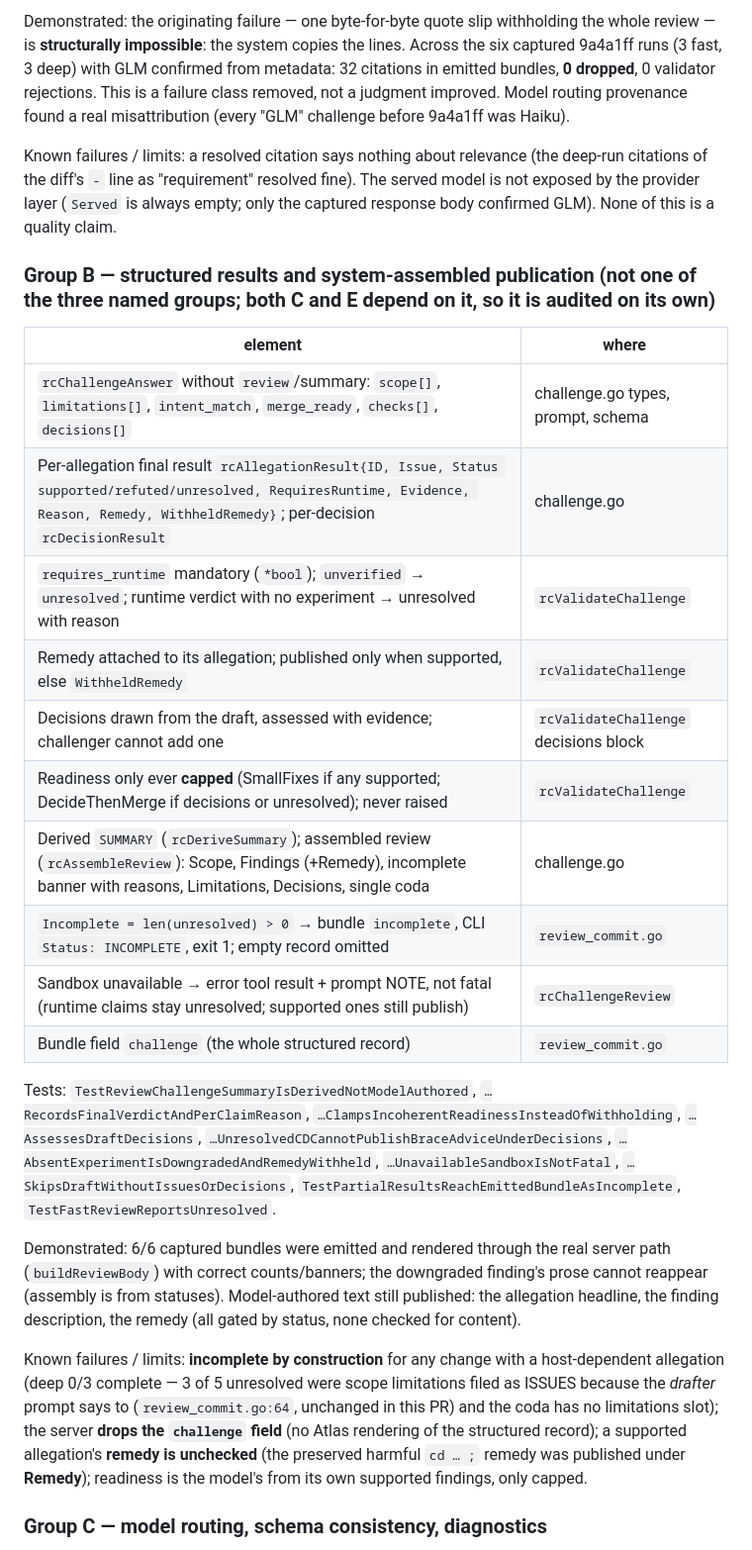
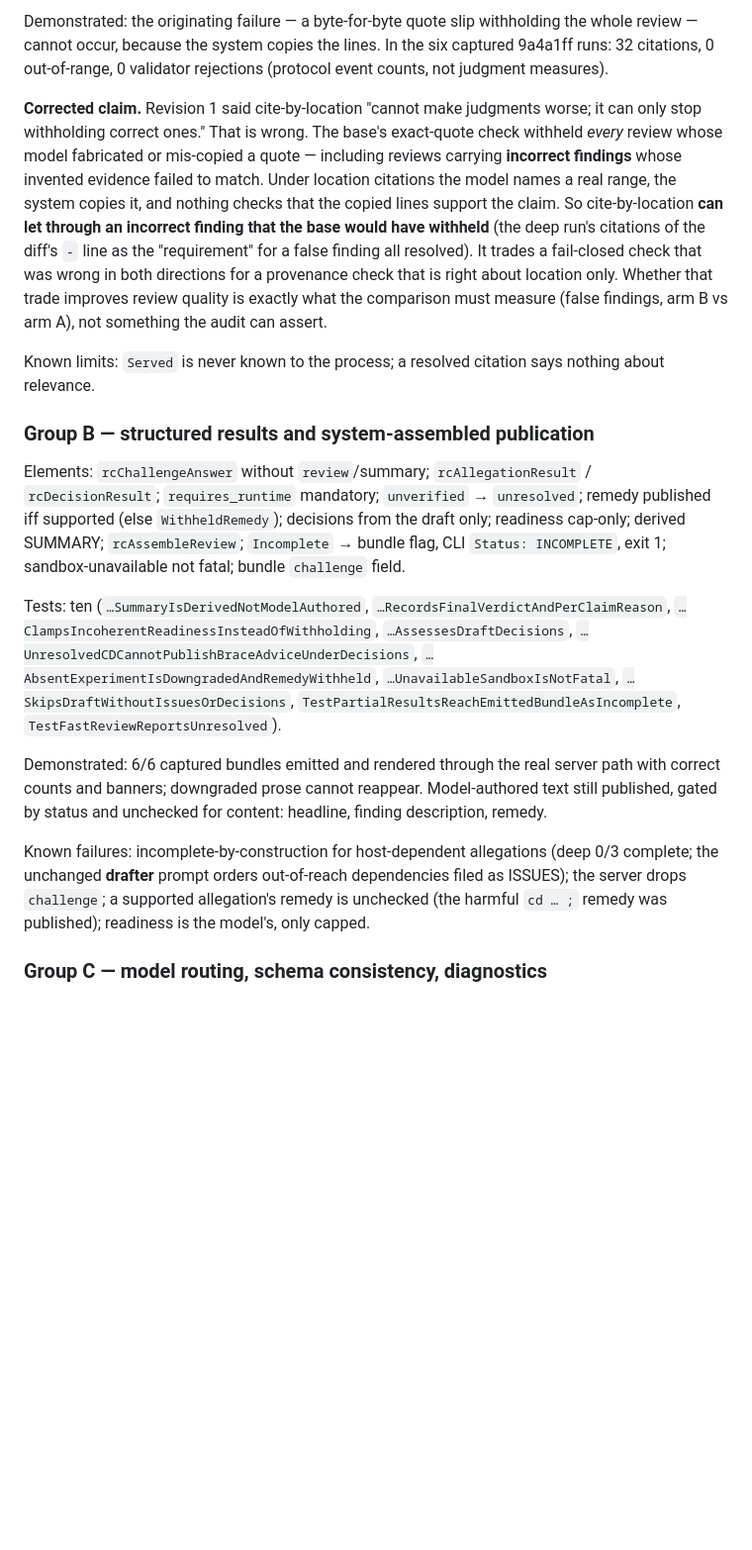
Before and after one commit to kaicontext/kai-cli, a Markdown page: docs/review-pr117-audit-and-evaluation-plan.md, the part around one of its changes. Shown at 99% size. Drawn GitHub-style; blank space fills up the shorter version.

```diff
--- a/docs/review-pr117-audit-and-evaluation-plan.md
+++ b/docs/review-pr117-audit-and-evaluation-plan.md
@@ -59,55 +52,52 @@ round-trip and that experiment sources equal `render()` of the record.
 
-Demonstrated: the originating failure — one byte-for-byte quote slip
-withholding the whole review — is **structurally impossible**: the system
-copies the lines. Across the six captured 9a4a1ff runs (3 fast, 3 deep) with
-GLM confirmed from metadata: 32 citations in emitted bundles, **0 dropped**,
-0 validator rejections. This is a failure class removed, not a judgment
-improved. Model routing provenance found a real misattribution (every
-"GLM" challenge before 9a4a1ff was Haiku).
+Demonstrated: the originating failure — a byte-for-byte quote slip
+withholding the whole review — cannot occur, because the system copies the
+lines. In the six captured 9a4a1ff runs: 32 citations, 0 out-of-range, 0
+validator rejections (protocol event counts, not judgment measures).
 
-Known failures / limits: a resolved citation says nothing about relevance
-(the deep-run citations of the diff's `-` line as "requirement" resolved
-fine). The served model is not exposed by the provider layer (`Served` is
-always empty; only the captured response body confirmed GLM). None of this
-is a quality claim.
+**Corrected claim.** Revision 1 said cite-by-location "cannot make judgments
+worse; it can only stop withholding correct ones." That is wrong. The base's
+exact-quote check withheld *every* review whose model fabricated or
+mis-copied a quote — including reviews carrying **incorrect findings** whose
+invented evidence failed to match. Under location citations the model names
+a real range, the system copies it, and nothing checks that the copied
+lines support the claim. So cite-by-location **can let through an incorrect
+finding that the base would have withheld** (the deep run's citations of
+the diff's `-` line as the "requirement" for a false finding all resolved).
+It trades a fail-closed check that was wrong in both directions for a
+provenance check that is right about location only. Whether that trade
+improves review quality is exactly what the comparison must measure (false
+findings, arm B vs arm A), not something the audit can assert.
 
-### Group B — structured results and system-assembled publication (not one of the three named groups; both C and E depend on it, so it is audited on its own)
+Known limits: `Served` is never known to the process; a resolved citation
+says nothing about relevance.
 
-| element | where |
-|---|---|
-| `rcChallengeAnswer` without `review`/summary: `scope[]`, `limitations[]`, `intent_match`, `merge_ready`, `checks[]`, `decisions[]` | challenge.go types, prompt, schema |
-| Per-allegation final result `rcAllegationResult{ID, Issue, Status supported/refuted/unresolved, RequiresRuntime, Evidence, Reason, Remedy, WithheldRemedy}`; per-decision `rcDecisionResult` | challenge.go |
-| `requires_runtime` mandatory (`*bool`); `unverified` → `unresolved`; runtime verdict with no experiment → unresolved with reason | `rcValidateChallenge` |
-| Remedy attached to its allegation; published only when supported, else `WithheldRemedy` | `rcValidateChallenge` |
-| Decisions drawn from the draft, assessed with evidence; challenger cannot add one | `rcValidateChallenge` decisions block |
-| Readiness only ever **capped** (SmallFixes if any supported; DecideThenMerge if decisions or unresolved); never raised | `rcValidateChallenge` |
-| Derived `SUMMARY` (`rcDeriveSummary`); assembled review (`rcAssembleReview`): Scope, Findings (+Remedy), incomplete banner with reasons, Limitations, Decisions, single coda | challenge.go |
-| `Incomplete = len(unresolved) > 0` → bundle `incomplete`, CLI `Status: INCOMPLETE`, exit 1; empty record omitted | `review_commit.go` |
-| Sandbox unavailable → error tool result + prompt NOTE, not fatal (runtime claims stay unresolved; supported ones still publish) | `rcChallengeReview` |
-| Bundle field `challenge` (the whole structured record) | `review_commit.go` |
+### Group B — structured results and system-assembled publication
 
-Tests: `TestReviewChallengeSummaryIsDerivedNotModelAuthored`,
-`…RecordsFinalVerdictAndPerClaimReason`, `…ClampsIncoherentReadinessInsteadOfWithholding`,
-`…AssessesDraftDecisions`, `…UnresolvedCDCannotPublishBraceAdviceUnderDecisions`,
+Elements: `rcChallengeAnswer` without `review`/summary; `rcAllegationResult`
+/ `rcDecisionResult`; `requires_runtime` mandatory; `unverified` →
+`unresolved`; remedy published iff supported (else `WithheldRemedy`);
+decisions from the draft only; readiness cap-only; derived SUMMARY;
+`rcAssembleReview`; `Incomplete` → bundle flag, CLI `Status: INCOMPLETE`,
+exit 1; sandbox-unavailable not fatal; bundle `challenge` field.
+
+Tests: ten (`…SummaryIsDerivedNotModelAuthored`, `…RecordsFinalVerdictAndPerClaimReason`,
+`…ClampsIncoherentReadinessInsteadOfWithholding`, `…AssessesDraftDecisions`,
+`…UnresolvedCDCannotPublishBraceAdviceUnderDecisions`,
 `…AbsentExperimentIsDowngradedAndRemedyWithheld`, `…UnavailableSandboxIsNotFatal`,
 `…SkipsDraftWithoutIssuesOrDecisions`, `TestPartialResultsReachEmittedBundleAsIncomplete`,
-`TestFastReviewReportsUnresolved`.
+`TestFastReviewReportsUnresolved`).
 
-Demonstrated: 6/6 captured bundles were emitted and rendered through the
-real server path (`buildReviewBody`) with correct counts/banners; the
-downgraded finding's prose cannot reappear (assembly is from statuses).
-Model-authored text still published: the allegation headline, the finding
-description, the remedy (all gated by status, none checked for content).
+Demonstrated: 6/6 captured bundles emitted and rendered through the real
+server path with correct counts and banners; downgraded prose cannot
+reappear. Model-authored text still published, gated by status and
+unchecked for content: headline, finding description, remedy.
 
-Known failures / limits: **incomplete by construction** for any change with
-a host-dependent allegation (deep 0/3 complete — 3 of 5 unresolved were
-scope limitations filed as ISSUES because the *drafter* prompt says to
-(`review_commit.go:64`, unchanged in this PR) and the coda has no
-limitations slot); the server **drops the `challenge` field** (no Atlas
-rendering of the structured record); a supported allegation's **remedy is
-unchecked** (the preserved harmful `cd … ;` remedy was published under
-**Remedy**); readiness is the model's from its own supported findings, only
-capped.
+Known failures: incomplete-by-construction for host-dependent allegations
+(deep 0/3 complete; the unchanged **drafter** prompt orders out-of-reach
+dependencies filed as ISSUES); the server drops `challenge`; a supported
+allegation's remedy is unchecked (the harmful `cd … ;` remedy was
+published); readiness is the model's, only capped.
 
 ### Group C — model routing, schema consistency, diagnostics
 
```
Also changed, not shown: other parts of docs/review-pr117-audit-and-evaluation-plan.md (+272 -240 lines).
